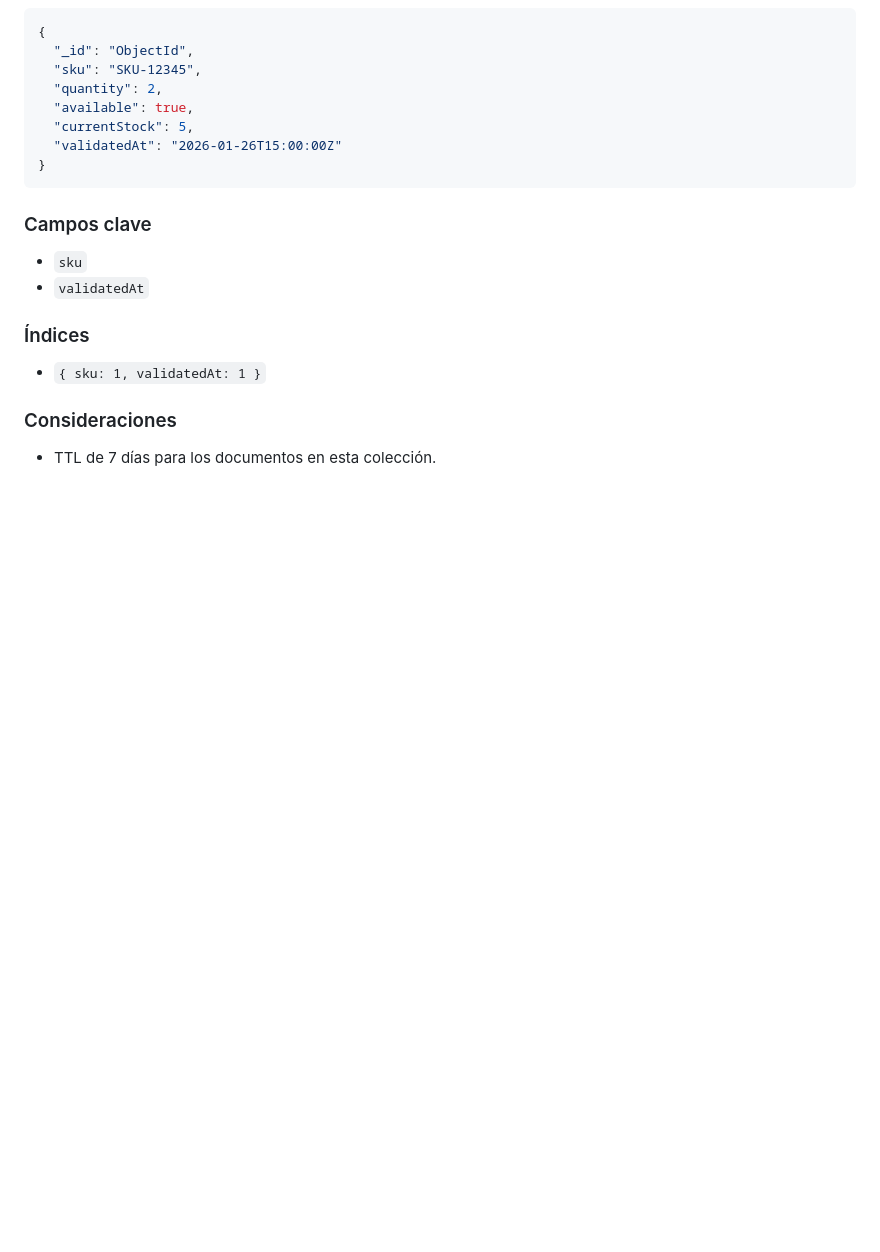
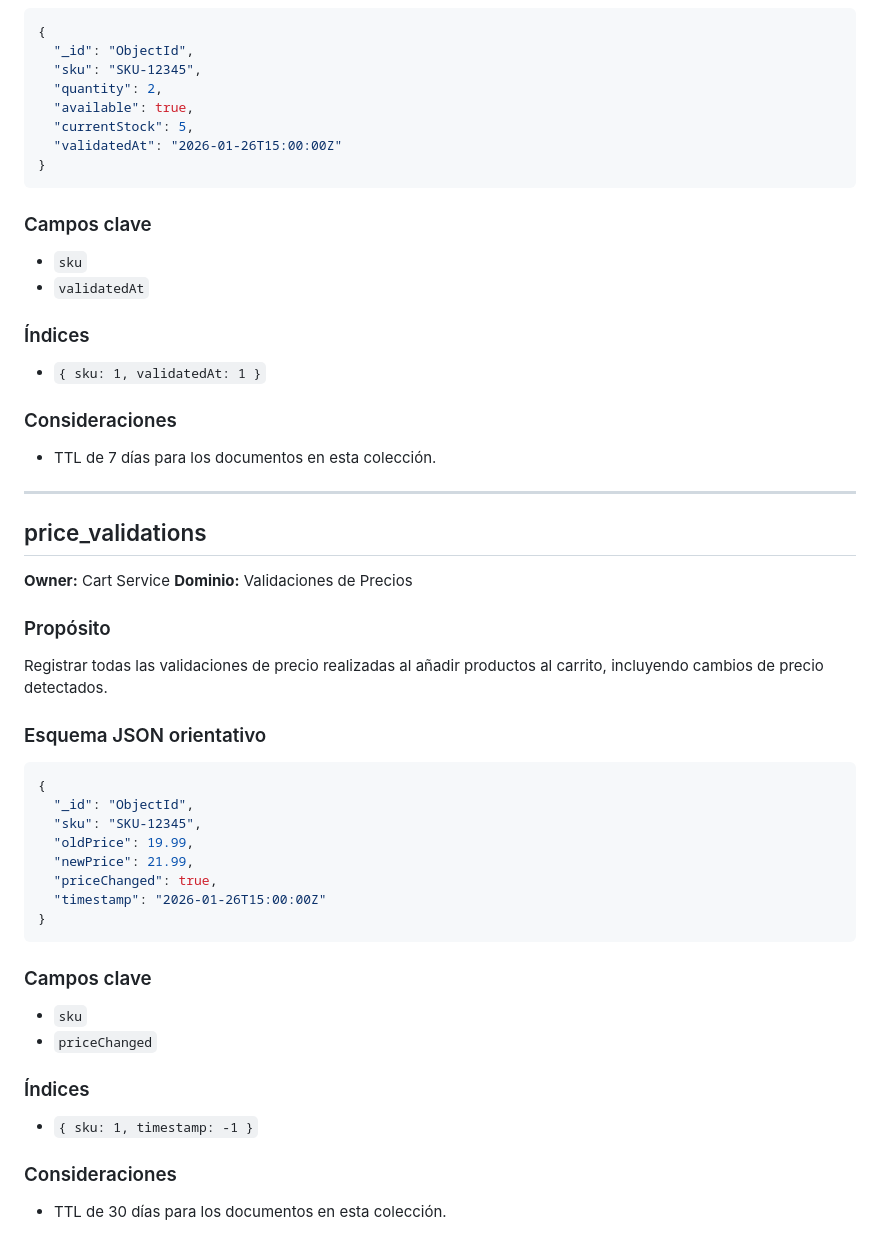
Before and after one commit to amaliaaSorribes/data-analysis-testing, a Markdown page: docs/services/02_modelo_datos_mongo.md, the part around the change. Drawn GitHub-style; blank space fills up the shorter version.

Commit message:
Cambios en services por US (2)

````diff
--- a/docs/services/02_modelo_datos_mongo.md
+++ b/docs/services/02_modelo_datos_mongo.md
@@ -354,3 +354,40 @@ Registrar las validaciones de stock realizadas durante el proceso de checkout pa
 ### Consideraciones
 
 * TTL de 7 días para los documentos en esta colección.
+
+---
+
+## price_validations
+
+**Owner:** Cart Service
+**Dominio:** Validaciones de Precios
+
+### Propósito
+
+Registrar todas las validaciones de precio realizadas al añadir productos al carrito, incluyendo cambios de precio detectados.
+
+### Esquema JSON orientativo
+
+```json
+{
+  "_id": "ObjectId",
+  "sku": "SKU-12345",
+  "oldPrice": 19.99,
+  "newPrice": 21.99,
+  "priceChanged": true,
+  "timestamp": "2026-01-26T15:00:00Z"
+}
+```
+
+### Campos clave
+
+* `sku`
+* `priceChanged`
+
+### Índices
+
+* `{ sku: 1, timestamp: -1 }`
+
+### Consideraciones
+
+* TTL de 30 días para los documentos en esta colección.
````
Also changed, not shown: docs/services/00_overview_cart_checkout.md (+2 -1 lines), docs/services/20_cart_service.md (+9 -4 lines).
